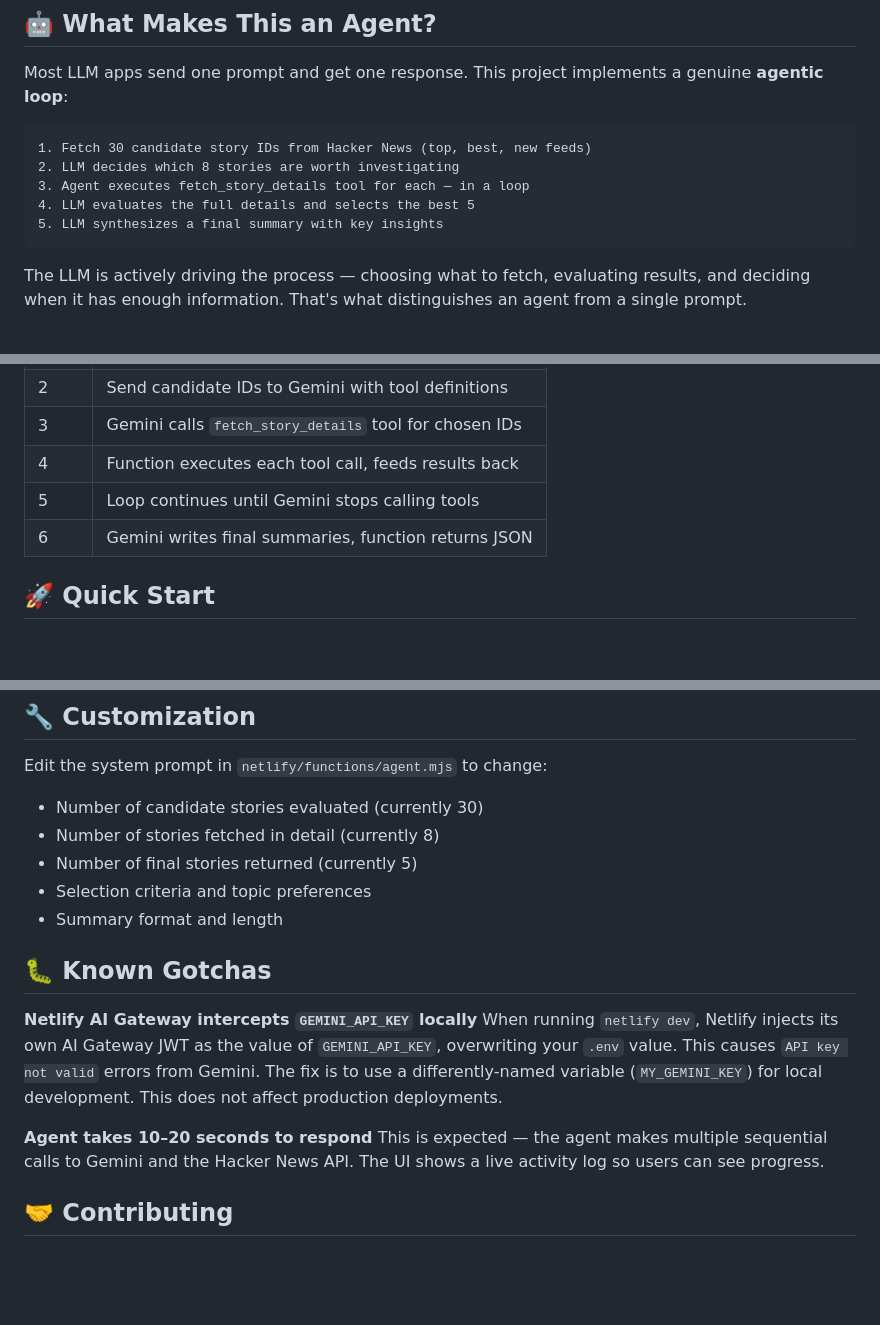
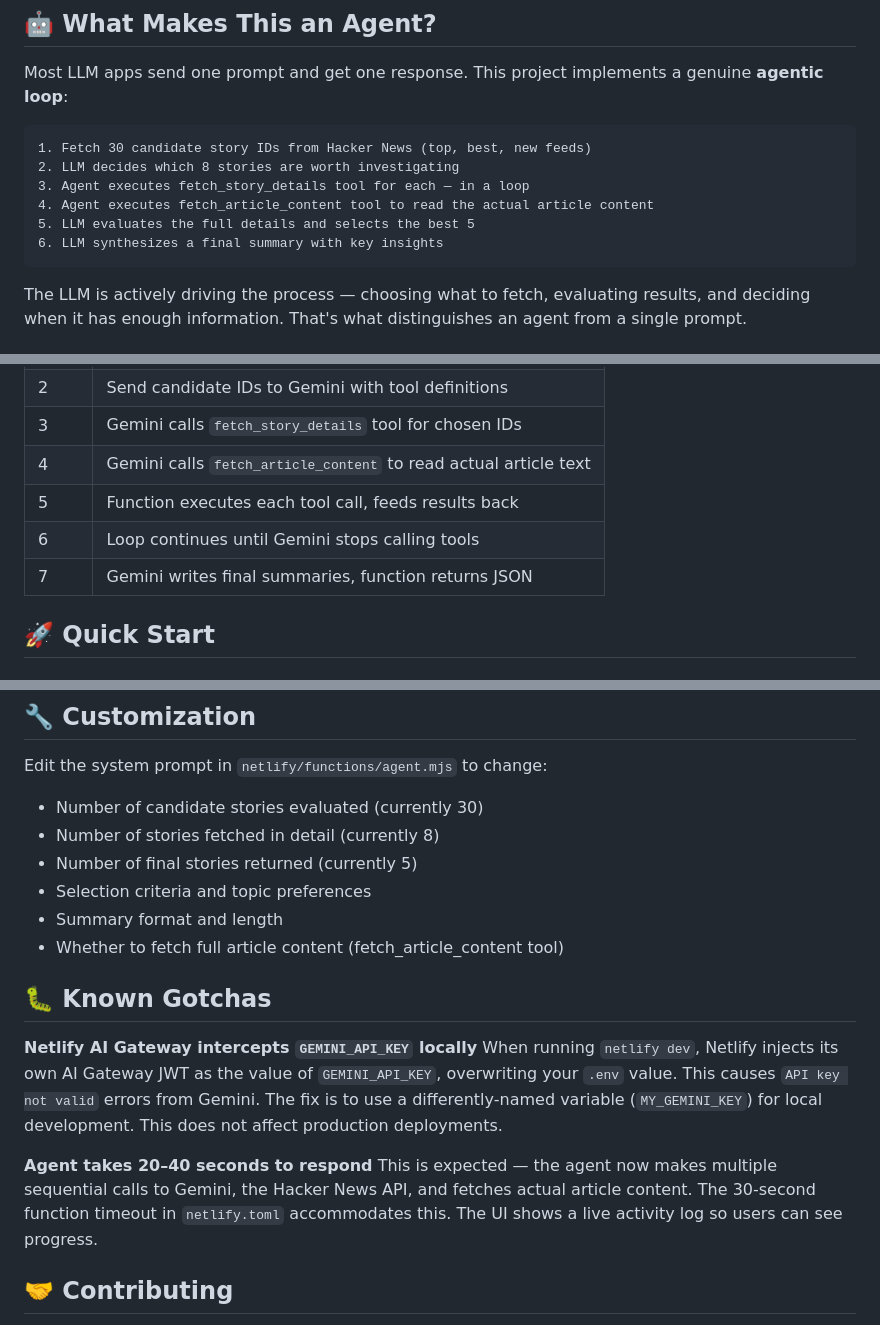
Before and after one commit to kindredFP/tech-news-agent, a Markdown page: README.md, 3 parts joined by grey strips. Rendered like a GitHub page; blank space fills up the shorter version.

````diff
--- a/README.md
+++ b/README.md
@@ -14,8 +14,9 @@ Most LLM apps send one prompt and get one response. This project implements a ge
 1. Fetch 30 candidate story IDs from Hacker News (top, best, new feeds)
 2. LLM decides which 8 stories are worth investigating
 3. Agent executes fetch_story_details tool for each — in a loop
-4. LLM evaluates the full details and selects the best 5
-5. LLM synthesizes a final summary with key insights
+4. Agent executes fetch_article_content tool to read the actual article content
+5. LLM evaluates the full details and selects the best 5
+6. LLM synthesizes a final summary with key insights
 ```
 
 The LLM is actively driving the process — choosing what to fetch, evaluating results, and deciding when it has enough information. That's what distinguishes an agent from a single prompt.
@@ -43,9 +44,10 @@ The agent function (`netlify/functions/agent.mjs`) implements the full loop:
 | 1 | Fetch story IDs from 3 HN feeds in parallel |
 | 2 | Send candidate IDs to Gemini with tool definitions |
 | 3 | Gemini calls `fetch_story_details` tool for chosen IDs |
-| 4 | Function executes each tool call, feeds results back |
-| 5 | Loop continues until Gemini stops calling tools |
-| 6 | Gemini writes final summaries, function returns JSON |
+| 4 | Gemini calls `fetch_article_content` to read actual article text |
+| 5 | Function executes each tool call, feeds results back |
+| 6 | Loop continues until Gemini stops calling tools |
+| 7 | Gemini writes final summaries, function returns JSON |
 
 ## 🚀 Quick Start
 
@@ -126,14 +128,15 @@ Edit the system prompt in `netlify/functions/agent.mjs` to change:
 - Number of final stories returned (currently 5)
 - Selection criteria and topic preferences
 - Summary format and length
+- Whether to fetch full article content (fetch_article_content tool)
 
 ## 🐛 Known Gotchas
 
 **Netlify AI Gateway intercepts `GEMINI_API_KEY` locally**
 When running `netlify dev`, Netlify injects its own AI Gateway JWT as the value of `GEMINI_API_KEY`, overwriting your `.env` value. This causes `API key not valid` errors from Gemini. The fix is to use a differently-named variable (`MY_GEMINI_KEY`) for local development. This does not affect production deployments.
 
-**Agent takes 10–20 seconds to respond**
-This is expected — the agent makes multiple sequential calls to Gemini and the Hacker News API. The UI shows a live activity log so users can see progress.
+**Agent takes 20–40 seconds to respond**
+This is expected — the agent now makes multiple sequential calls to Gemini, the Hacker News API, and fetches actual article content. The 30-second function timeout in `netlify.toml` accommodates this. The UI shows a live activity log so users can see progress.
 
 ## 🤝 Contributing
 
````
